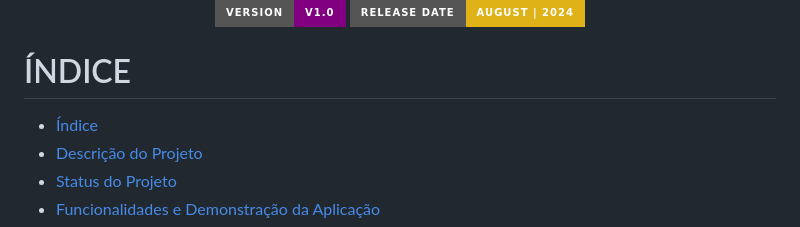
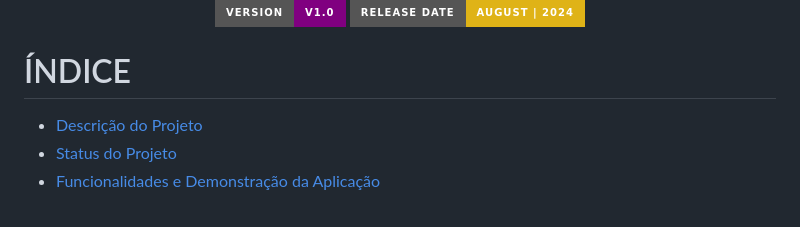
Before and after one commit to henriqueinda/encoder-alura, a Markdown page: README.md, the part around the change. GitHub-like rendering; badges without logos.

```diff
--- a/README.md
+++ b/README.md
@@ -9,7 +9,6 @@
 
 # ÍNDICE
 
-* [Índice](#índice)
 * [Descrição do Projeto](#descrição-do-projeto)
 * [Status do Projeto](#status-do-projeto)
 * [Funcionalidades e Demonstração da Aplicação](#funcionalidades-e-demonstração-da-aplicação)
```
